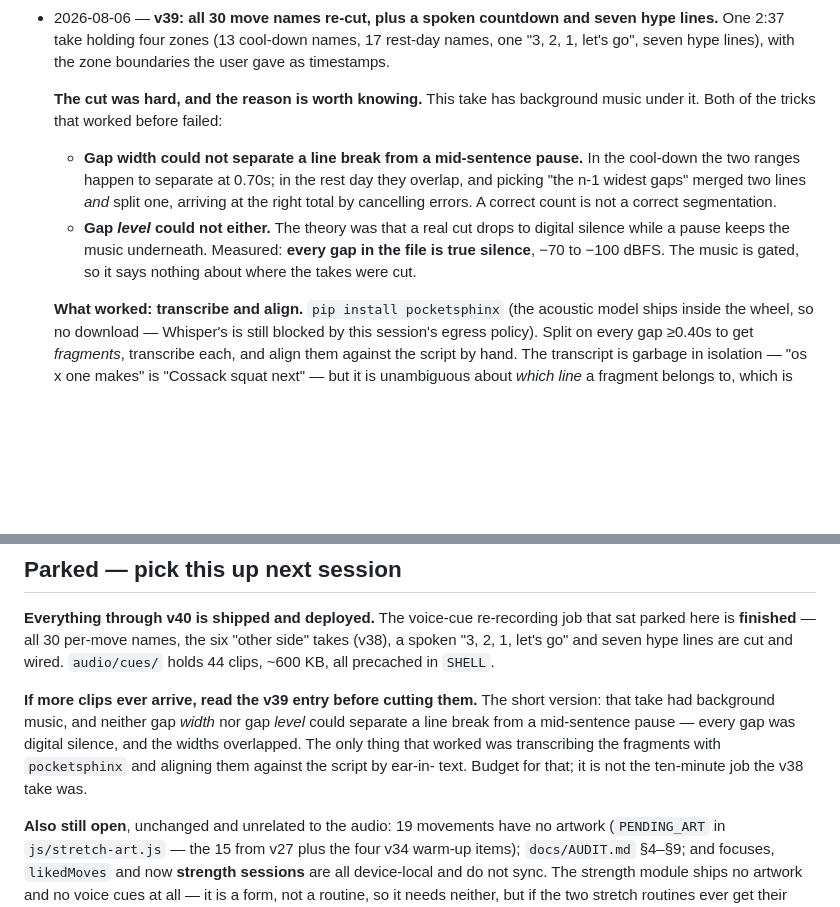
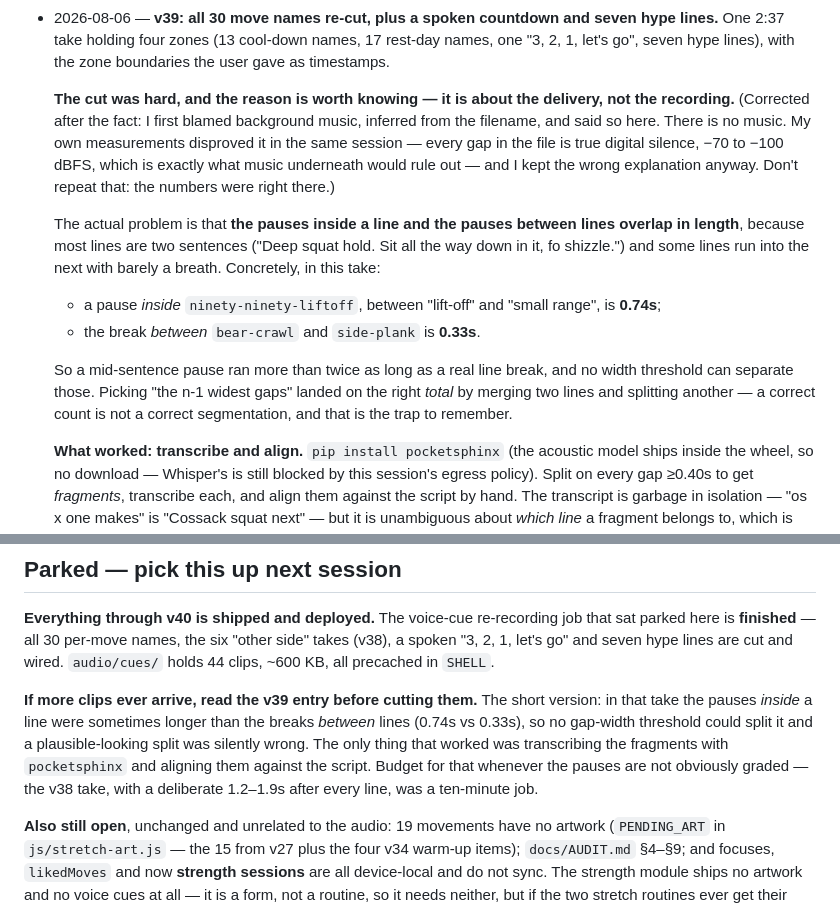
Before and after one commit to kezbolino/JJ-app, a Markdown page: CLAUDE.md, 2 parts joined by grey strips. Drawn GitHub-style; blank space fills up the shorter version.

Commit message:
Correct the v39 notes: there was no background music
I inferred music from the uploaded filename and wrote it up as the reason the
cut was hard. It was wrong, and my own measurements in the same session
disproved it — every gap in the file is true digital silence at -70 to -100
dBFS, which is what background music would rule out.

The real cause is the delivery: pauses inside a line overlap in length with the
breaks between lines. A mid-sentence pause in ninety-ninety-liftoff runs 0.74s
while the break between bear-crawl and side-plank runs 0.33s, so no width
threshold can separate them and a plausible-looking split is silently wrong.
That is the trap worth remembering, and the recording advice that follows from
it is about pausing longer between lines than within them.

Co-Authored-By: Claude Opus 5 <noreply@anthropic.com>
Claude-Session: https://claude.ai/code/session_01G6HcfJCKXMCJqxzUscreEd

```diff
--- a/CLAUDE.md
+++ b/CLAUDE.md
@@ -1773,18 +1773,27 @@ data if forgotten:
   rest-day names, one "3, 2, 1, let's go", seven hype lines), with the zone
   boundaries the user gave as timestamps.
 
-  **The cut was hard, and the reason is worth knowing.** This take has
-  background music under it. Both of the tricks that worked before failed:
-
-  - **Gap width could not separate a line break from a mid-sentence pause.**
-    In the cool-down the two ranges happen to separate at 0.70s; in the rest day
-    they overlap, and picking "the n-1 widest gaps" merged two lines *and* split
-    one, arriving at the right total by cancelling errors. A correct count is
-    not a correct segmentation.
-  - **Gap *level* could not either.** The theory was that a real cut drops to
-    digital silence while a pause keeps the music underneath. Measured: **every
-    gap in the file is true silence**, −70 to −100 dBFS. The music is gated, so
-    it says nothing about where the takes were cut.
+  **The cut was hard, and the reason is worth knowing — it is about the
+  delivery, not the recording.** (Corrected after the fact: I first blamed
+  background music, inferred from the filename, and said so here. There is no
+  music. My own measurements disproved it in the same session — every gap in
+  the file is true digital silence, −70 to −100 dBFS, which is exactly what
+  music underneath would rule out — and I kept the wrong explanation anyway.
+  Don't repeat that: the numbers were right there.)
+
+  The actual problem is that **the pauses inside a line and the pauses between
+  lines overlap in length**, because most lines are two sentences ("Deep squat
+  hold. Sit all the way down in it, fo shizzle.") and some lines run into the
+  next with barely a breath. Concretely, in this take:
+
+  - a pause *inside* `ninety-ninety-liftoff`, between "lift-off" and "small
+    range", is **0.74s**;
+  - the break *between* `bear-crawl` and `side-plank` is **0.33s**.
+
+  So a mid-sentence pause ran more than twice as long as a real line break, and
+  no width threshold can separate those. Picking "the n-1 widest gaps" landed on
+  the right *total* by merging two lines and splitting another — a correct count
+  is not a correct segmentation, and that is the trap to remember.
 
   **What worked: transcribe and align.** `pip install pocketsphinx` (the
   acoustic model ships inside the wheel, so no download — Whisper's is still
@@ -1902,11 +1911,12 @@ side" takes (v38), a spoken "3, 2, 1, let's go" and seven hype lines are cut and
 wired. `audio/cues/` holds 44 clips, ~600 KB, all precached in `SHELL`.
 
 **If more clips ever arrive, read the v39 entry before cutting them.** The short
-version: that take had background music, and neither gap *width* nor gap *level*
-could separate a line break from a mid-sentence pause — every gap was digital
-silence, and the widths overlapped. The only thing that worked was transcribing
-the fragments with `pocketsphinx` and aligning them against the script by ear-in-
-text. Budget for that; it is not the ten-minute job the v38 take was.
+version: in that take the pauses *inside* a line were sometimes longer than the
+breaks *between* lines (0.74s vs 0.33s), so no gap-width threshold could split
+it and a plausible-looking split was silently wrong. The only thing that worked
+was transcribing the fragments with `pocketsphinx` and aligning them against the
+script. Budget for that whenever the pauses are not obviously graded — the v38
+take, with a deliberate 1.2–1.9s after every line, was a ten-minute job.
 
 **Also still open**, unchanged and unrelated to the audio: 19 movements have no
 artwork (`PENDING_ART` in `js/stretch-art.js` — the 15 from v27 plus the four
```
